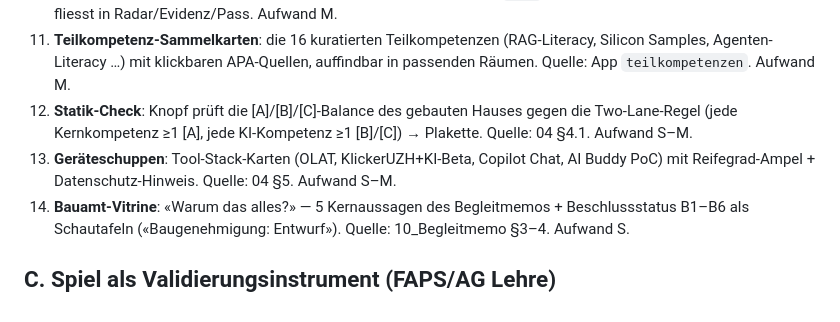
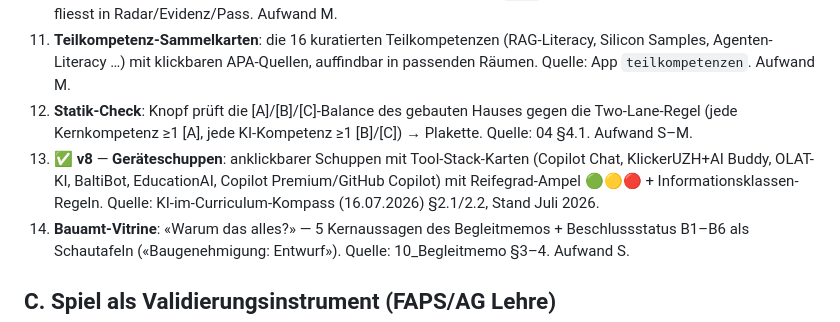
Before and after one commit to gpochs/kompetenzhaus-psychologie-uzh, a Markdown page: 30_Backlog/v7-backlog.md, the part around the change. GitHub-like rendering.

Commit message:
Backlog: B13 Geräteschuppen als erledigt markiert
Co-Authored-By: Claude Fable 5 <noreply@anthropic.com>

```diff
--- a/30_Backlog/v7-backlog.md
+++ b/30_Backlog/v7-backlog.md
@@ -21,7 +21,7 @@ Stand: 21.07.2026 (nach v8). Quellen: Benchmark-Recherche (Duolingo/Brilliant/us
 10. **Etagen-Selbstchecks P1–P3**: die 17 Ich-Sätze aus Kompetenz-App `pass` als Checkliste bei jedem Richtfest; fliesst in Radar/Evidenz/Pass. Aufwand M.
 11. **Teilkompetenz-Sammelkarten**: die 16 kuratierten Teilkompetenzen (RAG-Literacy, Silicon Samples, Agenten-Literacy …) mit klickbaren APA-Quellen, auffindbar in passenden Räumen. Quelle: App `teilkompetenzen`. Aufwand M.
 12. **Statik-Check**: Knopf prüft die [A]/[B]/[C]-Balance des gebauten Hauses gegen die Two-Lane-Regel (jede Kernkompetenz ≥1 [A], jede KI-Kompetenz ≥1 [B]/[C]) → Plakette. Quelle: 04 §4.1. Aufwand S–M.
-13. **Geräteschuppen**: Tool-Stack-Karten (OLAT, KlickerUZH+KI-Beta, Copilot Chat, AI Buddy PoC) mit Reifegrad-Ampel + Datenschutz-Hinweis. Quelle: 04 §5. Aufwand S–M.
+13. ✅ **v8** — **Geräteschuppen**: anklickbarer Schuppen mit Tool-Stack-Karten (Copilot Chat, KlickerUZH+AI Buddy, OLAT-KI, BaltiBot, EducationAI, Copilot Premium/GitHub Copilot) mit Reifegrad-Ampel 🟢🟡🔴 + Informationsklassen-Regeln. Quelle: KI-im-Curriculum-Kompass (16.07.2026) §2.1/2.2, Stand Juli 2026.
 14. **Bauamt-Vitrine**: «Warum das alles?» — 5 Kernaussagen des Begleitmemos + Beschlussstatus B1–B6 als Schautafeln («Baugenehmigung: Entwurf»). Quelle: 10_Begleitmemo §3–4. Aufwand S.
 
 ## C. Spiel als Validierungsinstrument (FAPS/AG Lehre)
```
